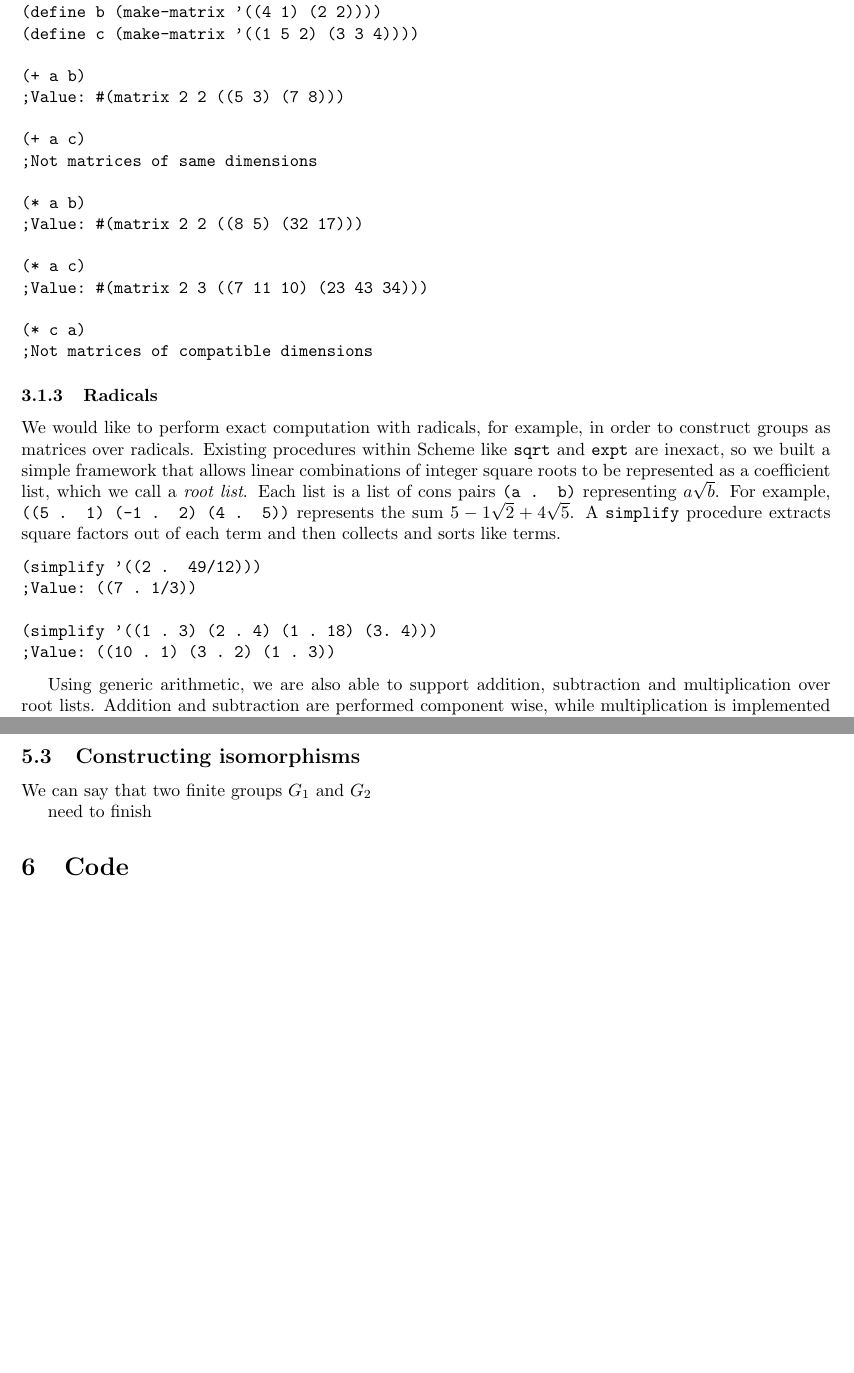
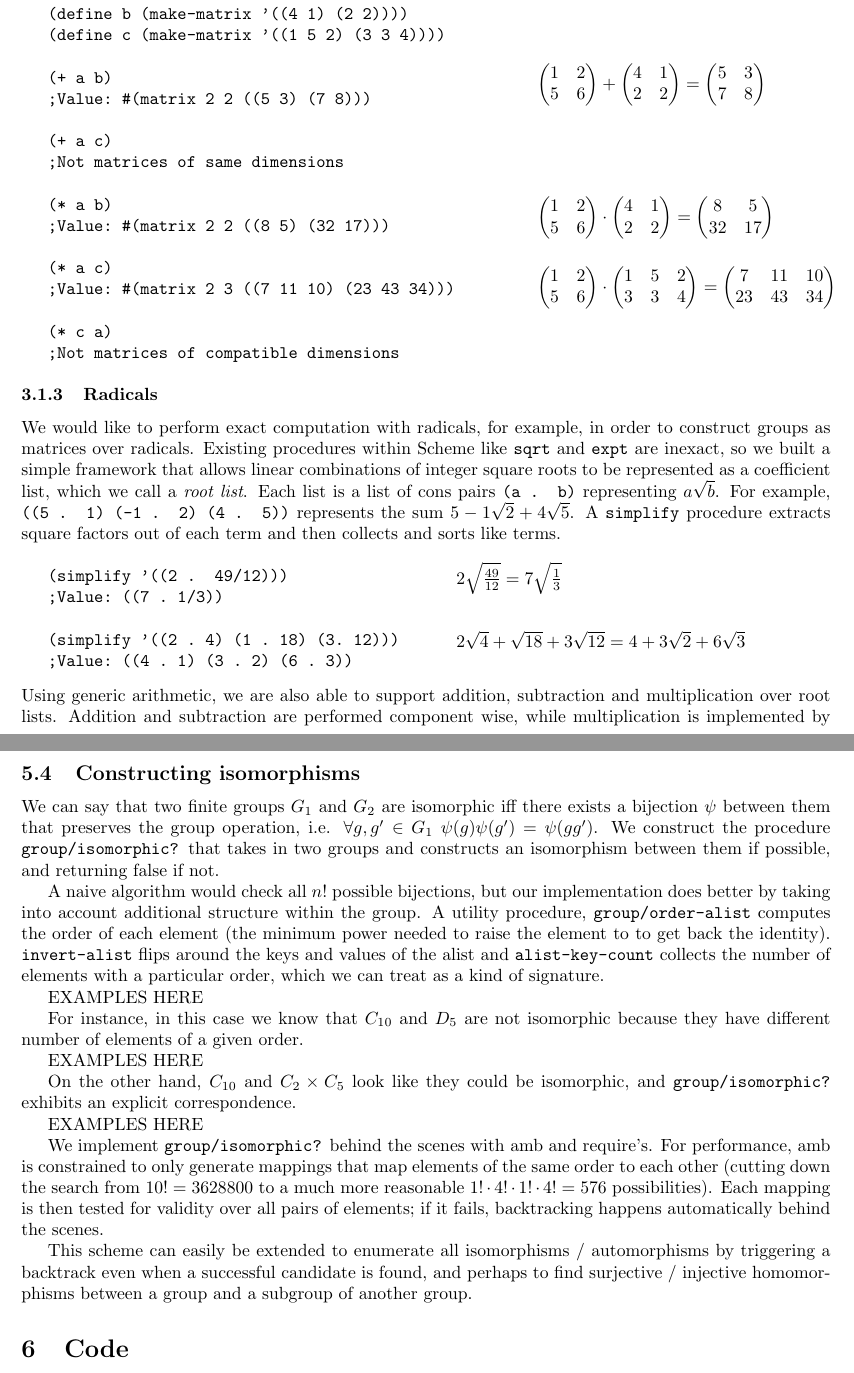
Before and after one commit to amyascwk/math-scm, a LaTeX document (report/math-scm.tex): two parts of pages 2 and 4 of 4 before the commit and two parts of pages 2 and 5 of 5 after it, joined at a grey line, cut so that both start at the same text, the shorter picture padded with empty space. Compiled offline with pdfLaTeX.

Commit message:
updates to report

```diff
--- a/report/math-scm.tex
+++ b/report/math-scm.tex
@@ -113,18 +115,57 @@
 (* c a)
 ;Not matrices of compatible dimensions
 \end{verbatim}
+\end{minipage}
+\begin{minipage}[t]{0.4\textwidth}
+$\\ \\ \\ \\ \\
+\begin{pmatrix}
+1&2\\ 5&6
+\end{pmatrix} +
+\begin{pmatrix}
+4&1\\ 2&2
+\end{pmatrix} =
+\begin{pmatrix}
+5&3\\ 7&8
+\end{pmatrix} \\ \\ \\ \\ \\ \\
+\begin{pmatrix}
+1&2\\ 5&6
+\end{pmatrix} \cdot
+\begin{pmatrix}
+4&1\\ 2&2
+\end{pmatrix} =
+\begin{pmatrix}
+8&5\\ 32&17
+\end{pmatrix} \\ \\ \\
+\begin{pmatrix}
+1&2\\ 5&6
+\end{pmatrix} \cdot
+\begin{pmatrix}
+1&5&2\\ 3&3&4
+\end{pmatrix} =
+\begin{pmatrix}
+7&11&10\\ 23&43&34
+\end{pmatrix}$
+
+\end{minipage}
 
             \subsubsection{Radicals}
 
             	We would like to perform exact computation with radicals, for example, in order to construct groups as matrices over radicals. Existing procedures within Scheme like \texttt{sqrt} and \texttt{expt} are inexact, so we built a simple framework that allows linear combinations of integer square roots to be represented as a coefficient list, which we call a \emph{root list}. Each list is a list of cons pairs \texttt{(a . b)} representing $a \sqrt{b}$. For example, \texttt{((5 . 1) (-1 . 2) (4 . 5))} represents the sum $5 - 1\sqrt{2} + 4\sqrt{5}$. A \texttt{simplify} procedure extracts square factors out of each term and then collects and sorts like terms.
 
+\begin{minipage}[t]{0.5\textwidth}
 \begin{verbatim}
+
 (simplify '((2 .  49/12)))
 ;Value: ((7 . 1/3))
 
-(simplify '((1 . 3) (2 . 4) (1 . 18) (3. 4)))
-;Value: ((10 . 1) (3 . 2) (1 . 3))
+(simplify '((2 . 4) (1 . 18) (3. 12)))
+;Value: ((4 . 1) (3 . 2) (6 . 3))
+
 \end{verbatim}
-
+\end{minipage}
+\begin{minipage}[t]{0.5\textwidth}
+$\\ 2\sqrt{\frac{49}{12}} = 7\sqrt{\frac{1}{3}}$\\ \\ \\
+$2\sqrt{4} + \sqrt{18} + 3\sqrt{12} = 4 + 3\sqrt{2} + 6\sqrt{3}$
+\end{minipage}
 				Using generic arithmetic, we are also able to support addition, subtraction and multiplication over root lists. Addition and subtraction are performed component wise, while multiplication is implemented by distributing over both root lists, collecting like terms and simplifying. Division is implemented by incrementally rationalizing the denominator.
 
@@ -131,4 +173,5 @@
 \begin{verbatim}
+
 (+ '((1 . 3) (2 . 9))
    '((1 . 5) (7 . 12)))
 ;Value: ((6 . 1) (15 . 3) (1 . 5))
@@ -219,9 +276,22 @@
     	\subsection{Constructing isomorphisms}
 
-		We can say that two finite groups $G_1$ and $G_2$
+		We can say that two finite groups $G_1$ and $G_2$ are isomorphic iff there exists a bijection $\psi$ between them that preserves the group operation, i.e. $\forall g, g' \in G_1$ $\psi(g)\psi(g') = \psi(gg')$. We construct the procedure \texttt{group/isomorphic?} that takes in two groups and constructs an isomorphism between them if possible, and returning false if not.
 
-		need to finish
+		A naive algorithm would check all $n!$ possible bijections, but our implementation does better by taking into account additional structure within the group. A utility procedure, $\texttt{group/order-alist}$ computes the order of each element (the minimum power needed to raise the element to to get back the identity). $\texttt{invert-alist}$ flips around the keys and values of the alist and \texttt{alist-key-count} collects the number of elements with a particular order, which we can treat as a kind of signature.
 
+		EXAMPLES HERE
+
+		For instance, in this case we know that $C_{10}$ and $D_5$ are not isomorphic because they have different number of elements of a given order.
+
+		EXAMPLES HERE
+
+		On the other hand, $C_{10}$ and $C_2 \times C_5$ look like they could be isomorphic, and \texttt{group/isomorphic?} exhibits an explicit correspondence.
+
+		EXAMPLES HERE
+
+		We implement \texttt{group/isomorphic?} behind the scenes with amb and require's. For performance, amb is constrained to only generate mappings that map elements of the same order to each other (cutting down the search from $10! = 3628800$ to a much more reasonable $1! \cdot 4! \cdot 1! \cdot 4! = 576$ possibilities). Each mapping is then tested for validity over all pairs of elements; if it fails, backtracking happens automatically behind the scenes.
+
+		This scheme can easily be extended to enumerate all isomorphisms / automorphisms by triggering a backtrack even when a successful candidate is found, and perhaps to find surjective / injective homomorphisms between a group and a subgroup of another group.
     %##########################################################################
     \section{Code}
 
```
Also changed, not shown: report/math-scm.pdf, report/math-scm.tex (17 more changed lines), 4 other files.
